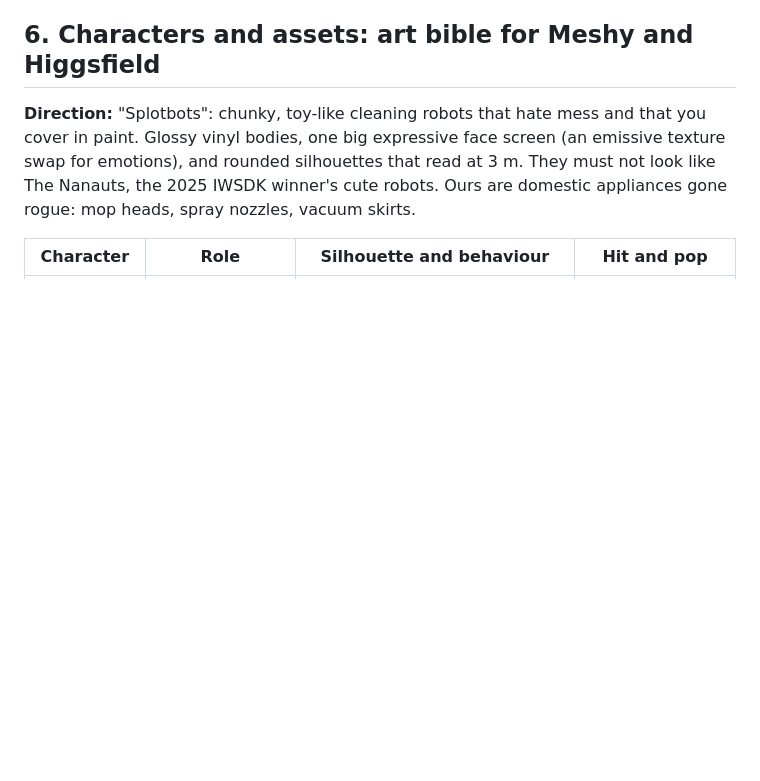
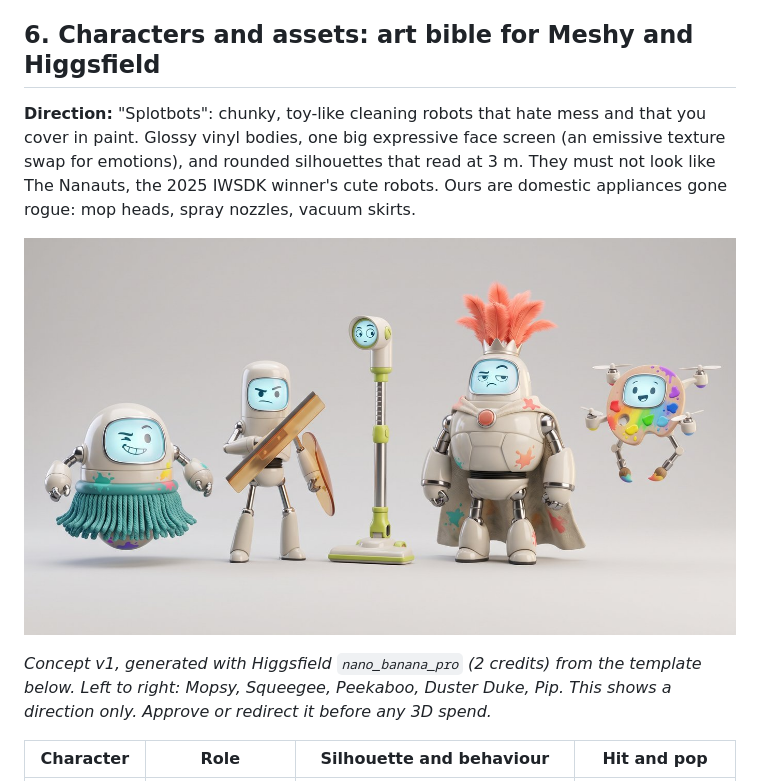
Before and after one commit to RethinkRealityAI/Paintblast, a Markdown page: docs/COMPETITION_PLAN.md, the part around the change. Drawn GitHub-style; blank space fills up the shorter version.

Commit message:
Plan: embed the Splotbots concept in the art bible
Co-Authored-By: Claude Opus 5.5 <noreply@anthropic.com>
Claude-Session: https://claude.ai/code/session_018NUSB5qfT4D1a8EPP25zKu

```diff
--- a/docs/COMPETITION_PLAN.md
+++ b/docs/COMPETITION_PLAN.md
@@ -126,6 +126,12 @@ for emotions), and rounded silhouettes that read at 3 m. They must not look like
 the 2025 IWSDK winner's cute robots. Ours are domestic appliances gone rogue: mop heads,
 spray nozzles, vacuum skirts.
 
+![Splotbots lineup concept v1](concepts/splotbots-lineup-v1.jpg)
+
+*Concept v1, generated with Higgsfield `nano_banana_pro` (2 credits) from the template below.
+Left to right: Mopsy, Squeegee, Peekaboo, Duster Duke, Pip. This shows a direction only.
+Approve or redirect it before any 3D spend.*
+
 | Character | Role | Silhouette and behaviour | Hit and pop |
 |---|---|---|---|
 | **Mopsy** | Basic hover target | Squat dome with a mop skirt. Drifts and bobs. | Mop fringe flicks; face shows 😵 |
```
